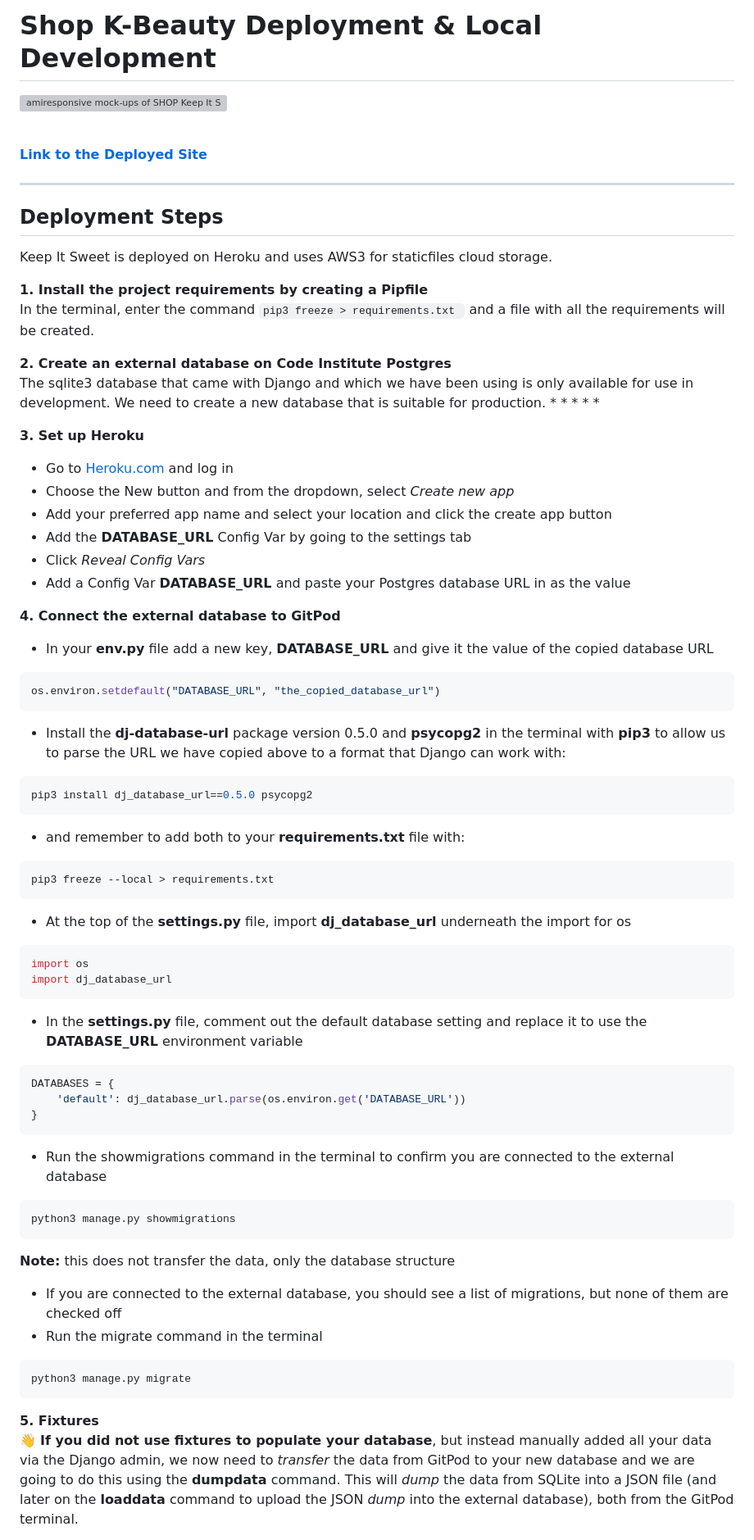
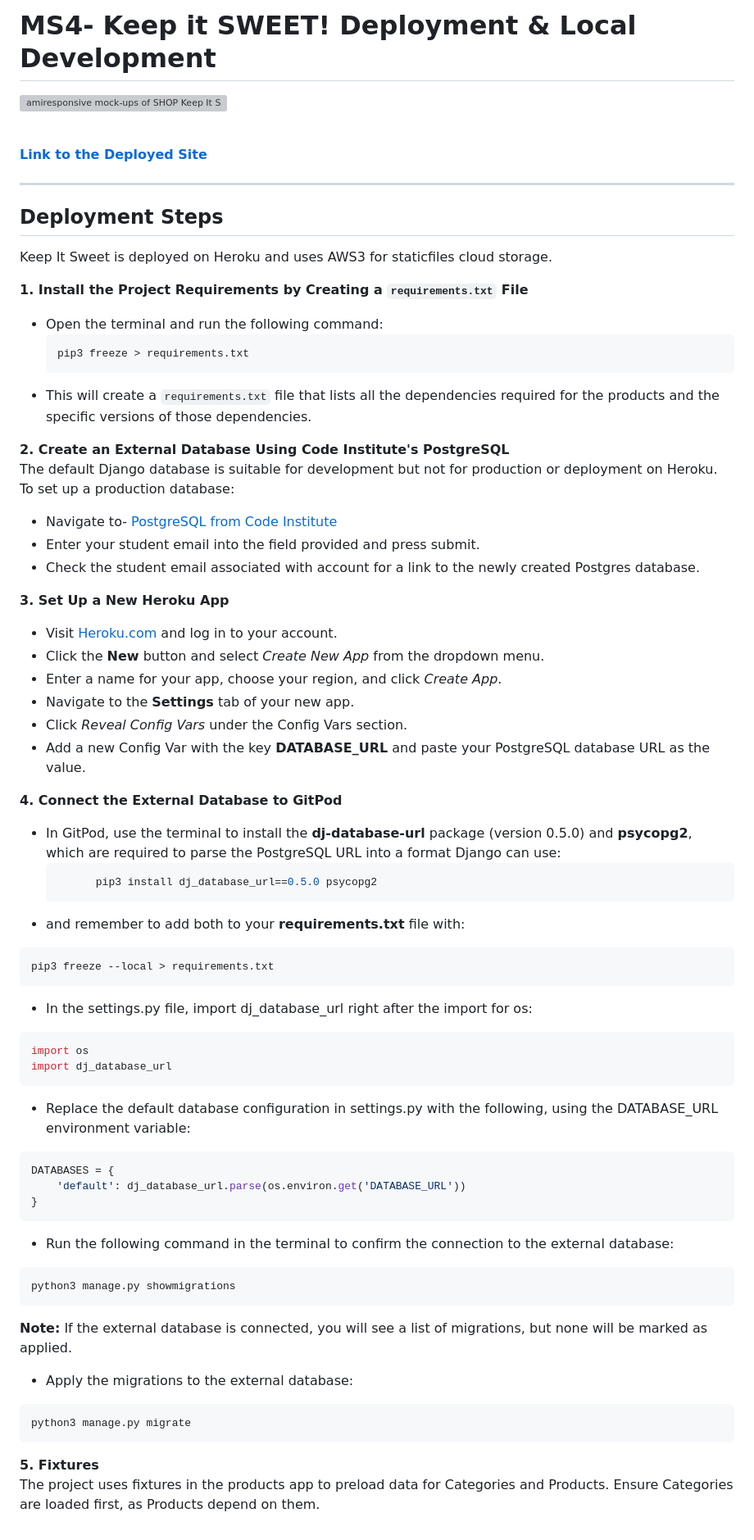
Before and after one commit to AlexandraEL9/KIS-MS4, a Markdown page: DEPLOYMENT.md, the part around the change printed below. Shown: that part at 82% size. Rendered like a GitHub page; grey boxes are pictures that could not be loaded.

Commit message:
complete deployment write up with edits

````diff
--- a/DEPLOYMENT.md
+++ b/DEPLOYMENT.md
@@ -1,2 +1,2 @@
-# **Shop K-Beauty Deployment &amp; Local Development**
+# **MS4- Keep it SWEET! Deployment &amp; Local Development**
 
@@ -11,59 +11,56 @@
 
 Keep It Sweet is deployed on Heroku and uses AWS3 for staticfiles cloud storage.
 
-**1. Install the project requirements by creating a Pipfile** <br/>
-In the terminal, enter the command ```pip3 freeze > requirements.txt ``` and a file with all the requirements will be created.
+**1. Install the Project Requirements by Creating a `requirements.txt` File**
+- Open the terminal and run the following command:
+  ```bash
+  pip3 freeze > requirements.txt
+  ```
+- This will create  a `requirements.txt` file that lists all the dependencies required for the products and the specific versions of those dependencies.
 
-**2. Create an external database on Code Institute Postgres** <br/>
-The sqlite3 database that came with Django and which we have been using is only available for use in development. We need to create a new database that is suitable for production.
-*
-*
-*
-*
-*
+**2. Create an External Database Using Code Institute's PostgreSQL** <br/>
+The default Django database is suitable for development but not for production or deployment on Heroku. To set up a production database:
+* Navigate to- [PostgreSQL from Code Institute](https://dbs.ci-dbs.net/)
+* Enter your student email into the field provided and press submit.
+* Check the student email associated with account for a link to the newly created Postgres database.
 
-**3. Set up Heroku**
-* Go to [Heroku.com](https://www.heroku.com/) and log in
-* Choose the New button and from the dropdown, select *Create new app*
-* Add your preferred app name and select your location and click the create app button
-* Add the **DATABASE_URL** Config Var by going to the settings tab
-* Click *Reveal Config Vars*
-* Add a Config Var **DATABASE_URL** and paste your Postgres database URL in as the value
+**3. Set Up a New Heroku App**
+- Visit [Heroku.com](https://www.heroku.com/) and log in to your account.
+- Click the **New** button and select *Create New App* from the dropdown menu.
+- Enter a name for your app, choose your region, and click *Create App*.
+- Navigate to the **Settings** tab of your new app.
+- Click *Reveal Config Vars* under the Config Vars section.
+- Add a new Config Var with the key **DATABASE_URL** and paste your PostgreSQL database URL as the value.
 
-**4. Connect the external database to GitPod**
-* In your **env.py** file add a new key, **DATABASE_URL** and give it the value of the copied database URL <br/>
-```bash
-os.environ.setdefault("DATABASE_URL", "the_copied_database_url")
-```
-* Install the **dj-database-url** package version 0.5.0 and **psycopg2** in the terminal with **pip3** to allow us to parse the URL we have copied above to a format that Django can work with: <br/>
-```bash
-pip3 install dj_database_url==0.5.0 psycopg2
-```
+**4. Connect the External Database to GitPod**
+- In GitPod, use the terminal to install the **dj-database-url** package (version 0.5.0) and **psycopg2**, which are required to parse the PostgreSQL URL into a format Django can use:
+  ```bash
+        pip3 install dj_database_url==0.5.0 psycopg2
+  ```
 * and remember to add both to your **requirements.txt** file with: <br/>
 ```bash
 pip3 freeze --local > requirements.txt
 ```
-* At the top of the **settings.py** file, import **dj_database_url** underneath the import for os <br/>
+* In the settings.py file, import dj_database_url right after the import for os: <br/>
 ```python
 import os
 import dj_database_url
 ```
-* In the **settings.py** file, comment out the default database setting and replace it to use the **DATABASE_URL** environment variable <br/>
+* Replace the default database configuration in settings.py with the following, using the DATABASE_URL environment variable:
 ```python
 DATABASES = {
     'default': dj_database_url.parse(os.environ.get('DATABASE_URL'))
 }
 ```
-* Run the showmigrations command in the terminal to confirm you are connected to the external database
+* Run the following command in the terminal to confirm the connection to the external database:
 ```bash
 python3 manage.py showmigrations
 ```
-**Note:** this does not transfer the data, only the database structure
-* If you are connected to the external database, you should see a list of migrations, but none of them are checked off
-* Run the migrate command in the terminal
+**Note:** If the external database is connected, you will see a list of migrations, but none will be marked as applied.
+* Apply the migrations to the external database:
 ```bash
 python3 manage.py migrate
 ```
 **5. Fixtures**<br/>
-👋 **If you did not use fixtures to populate your database**, but instead manually added all your data via the Django admin, we now need to *transfer* the data from GitPod to your new database and we are going to do this using the **dumpdata** command. This will *dump* the data from SQLite into a JSON file (and later on the **loaddata** command to upload the JSON *dump* into the external database), both from the GitPod terminal.<br/>
+The project uses fixtures in the products app to preload data for Categories and Products. Ensure Categories are loaded first, as Products depend on them.
 
````
Also changed, not shown: other parts of DEPLOYMENT.md (+178 -163 lines).
